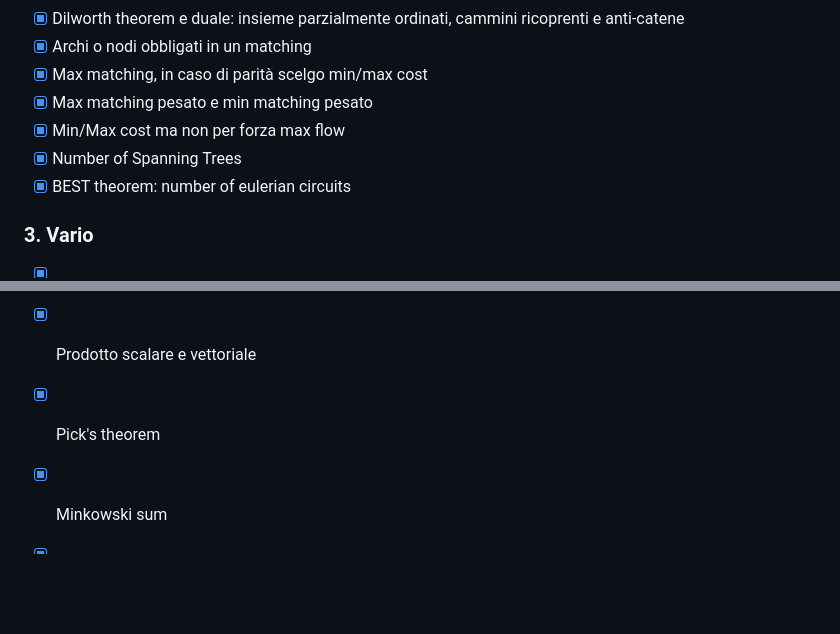
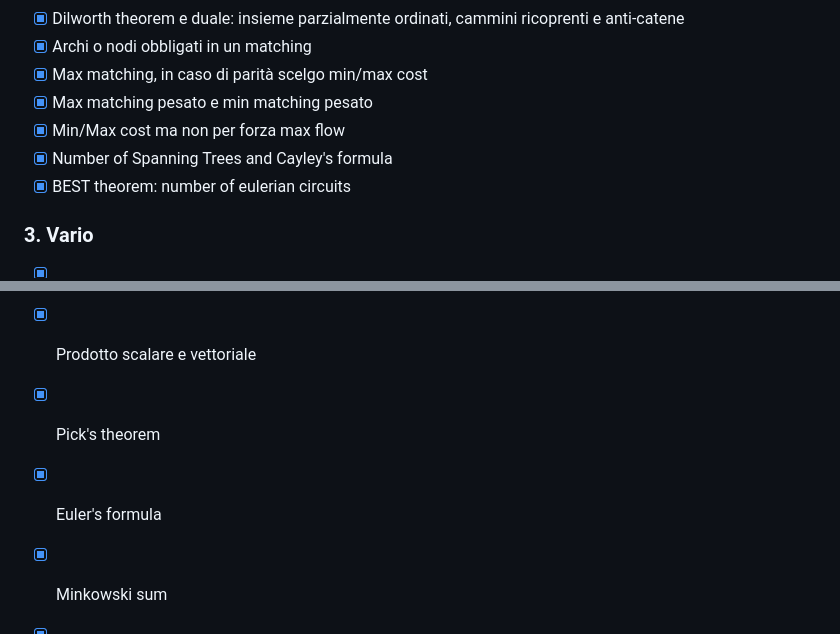
Before and after one commit to unimi-swerc/notebook, a Markdown page: README.md, 2 parts joined by grey strips. Rendered like a GitHub page; blank space fills up the shorter version.

```diff
--- a/README.md
+++ b/README.md
@@ -132,7 +132,7 @@
 - [x] Max matching, in caso di parità scelgo min/max cost
 - [x] Max matching pesato e min matching pesato
 - [x] Min/Max cost ma non per forza max flow
-- [x] Number of Spanning Trees
+- [x] Number of Spanning Trees and Cayley's formula
 - [x] BEST theorem: number of eulerian circuits
 
 ### 3. Vario
@@ -142,6 +142,7 @@
 - [x] Rango matrice
 - [x] Prodotto scalare e vettoriale
 - [x] Pick's theorem
+- [x] Euler's formula
 - [x] Minkowski sum
 - [x] Pythagorean triples
 - [x] Numeri primi grandi
```
